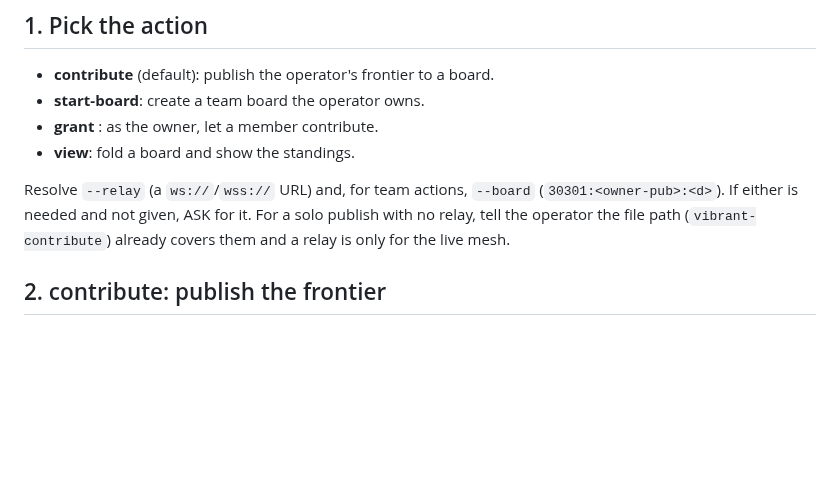
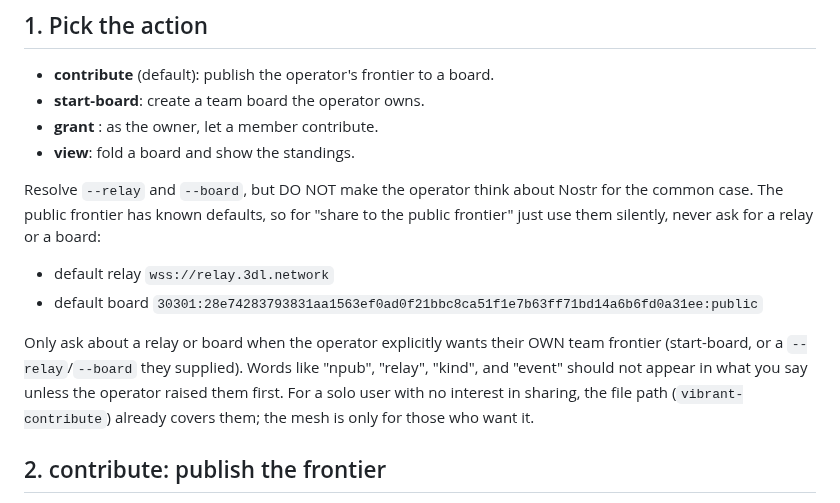
Before and after one commit to 3dl-dev/agent-dyno, a Markdown page: skills/vibrant-federate/SKILL.md, the part around the change. Drawn GitHub-style; blank space fills up the shorter version.

Commit message:
Skill: public frontier is the silent default, no Nostr talk for the common case
Honors 'users should not have to think about nostr unless they want to': for 'share to the
public frontier', the skill uses the known public relay + board silently and never asks the
operator for a relay or board, nor uses the words npub/relay/kind/event unless they raised
them. Only a deliberate team frontier prompts for those.

Co-Authored-By: Claude Opus 4.8 (1M context) <noreply@anthropic.com>

```diff
--- a/skills/vibrant-federate/SKILL.md
+++ b/skills/vibrant-federate/SKILL.md
@@ -38,10 +38,18 @@ for the secret.
 - **grant <member-pubkey>**: as the owner, let a member contribute.
 - **view**: fold a board and show the standings.
 
-Resolve `--relay` (a `ws://`/`wss://` URL) and, for team actions, `--board`
-(`30301:<owner-pub>:<d>`). If either is needed and not given, ASK for it. For a solo
-publish with no relay, tell the operator the file path (`vibrant-contribute`) already
-covers them and a relay is only for the live mesh.
+Resolve `--relay` and `--board`, but DO NOT make the operator think about Nostr for the
+common case. The public frontier has known defaults, so for "share to the public frontier"
+just use them silently, never ask for a relay or a board:
+
+- default relay `wss://relay.3dl.network`
+- default board `30301:28e74283793831aa1563ef0ad0f21bbc8ca51f1e7b63ff71bd14a6b6fd0a31ee:public`
+
+Only ask about a relay or board when the operator explicitly wants their OWN team frontier
+(start-board, or a `--relay`/`--board` they supplied). Words like "npub", "relay", "kind",
+and "event" should not appear in what you say unless the operator raised them first. For a
+solo user with no interest in sharing, the file path (`vibrant-contribute`) already covers
+them; the mesh is only for those who want it.
 
 ## 2. contribute: publish the frontier
 
```
